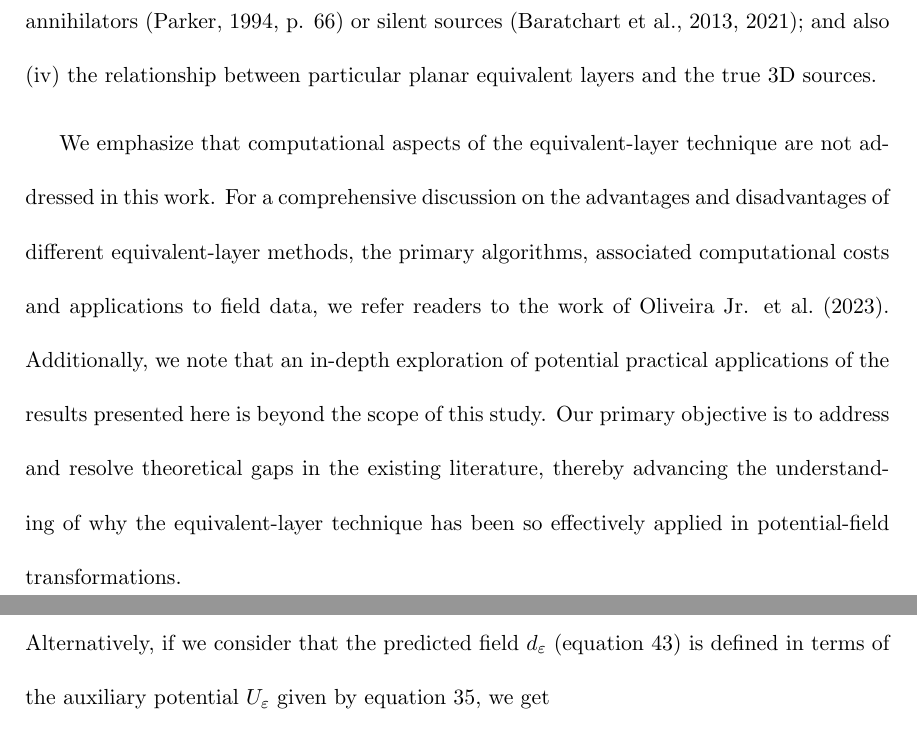
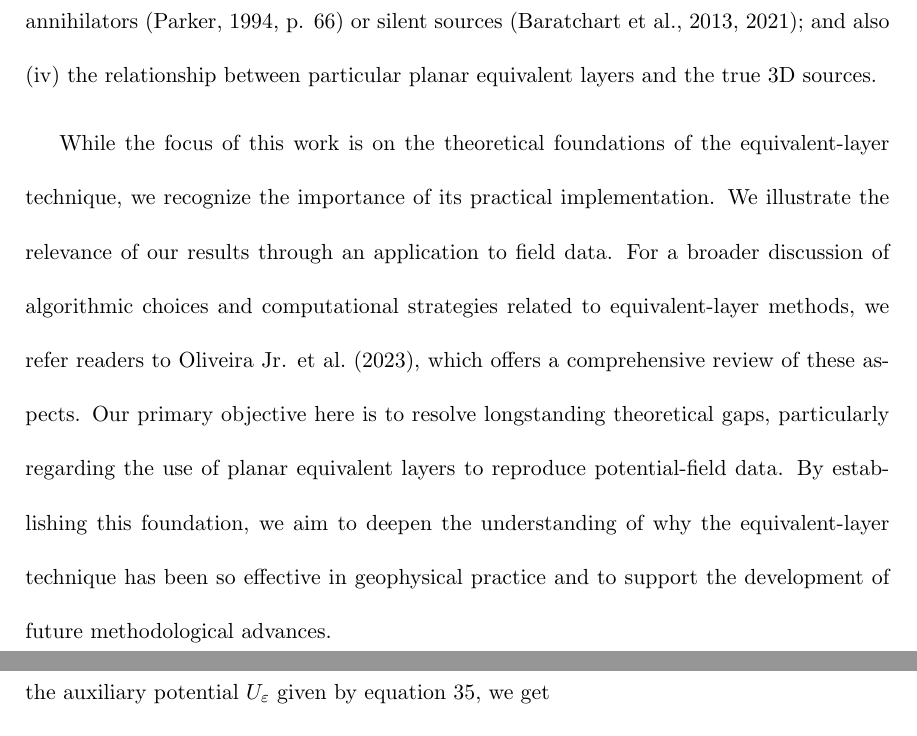
Before and after one commit to birocoles/planar-eqlayer-theory, a LaTeX document (manuscript/manuscript.tex, which reads manuscript/introduction.tex): two parts of pages 6 and 30 of 85 before the commit and two parts of pages 6 and 31 of 85 after it, joined at a grey line, cut so that both start at the same text. Compiled offline with pdfLaTeX.

Commit message:
rephrased the last paragraph on introduction to avoid dismissive terms

```diff
--- a/manuscript/introduction.tex
+++ b/manuscript/introduction.tex
@@ -119,11 +119,11 @@
 \citep{baratchart2013, baratchart_etal2021}; and also
 (iv) the relationship between particular planar equivalent layers and the true 3D sources.
 
-We emphasize that computational aspects of the equivalent-layer technique are not addressed in this work.
-For a comprehensive discussion on the advantages and disadvantages of different equivalent-layer methods,
-the primary algorithms, associated computational costs and applications to field data,
-we refer readers to the work of \citet{oliveirajr_etal2023}.
-Additionally, we note that an in-depth exploration of potential practical applications of the results presented
-here is beyond the scope of this study. Our primary objective is to address and resolve theoretical gaps in
-the existing literature, thereby advancing the understanding of why the equivalent-layer technique has been
-so effectively applied in potential-field transformations.
+While the focus of this work is on the theoretical foundations of the equivalent-layer technique,
+we recognize the importance of its practical implementation. We illustrate the relevance of our results
+through an application to field data. For a broader discussion of algorithmic choices and computational
+strategies related to equivalent-layer methods, we refer readers to \citet{oliveirajr_etal2023}, which
+offers a comprehensive review of these aspects. Our primary objective here is to resolve longstanding
+theoretical gaps, particularly regarding the use of planar equivalent layers to reproduce potential-field data.
+By establishing this foundation, we aim to deepen the understanding of why the equivalent-layer technique has
+been so effective in geophysical practice and to support the development of future methodological advances.
```
Also changed, not shown: manuscript/transformations_eqlayer.tex (+1 -1 lines), 1 other file.
